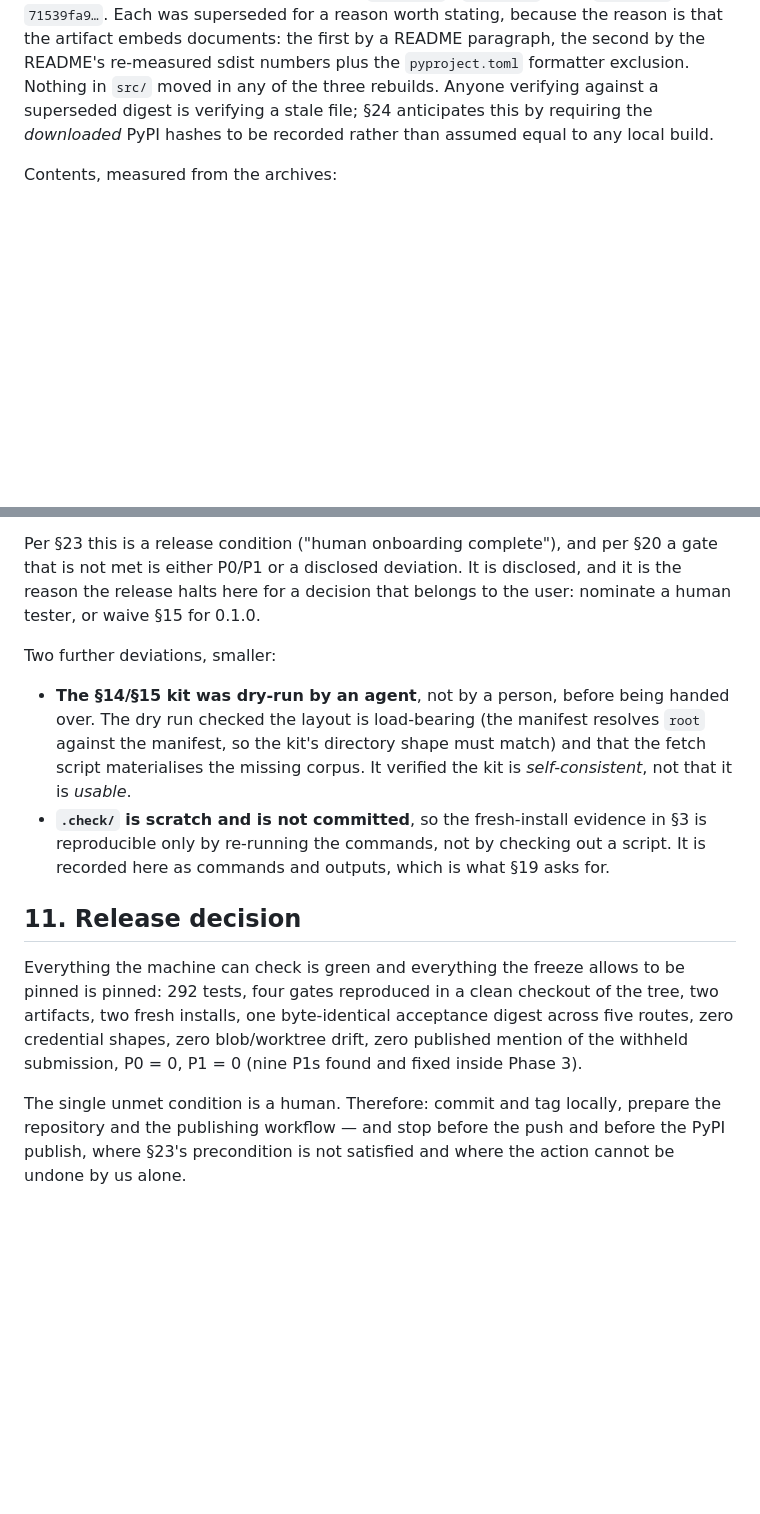
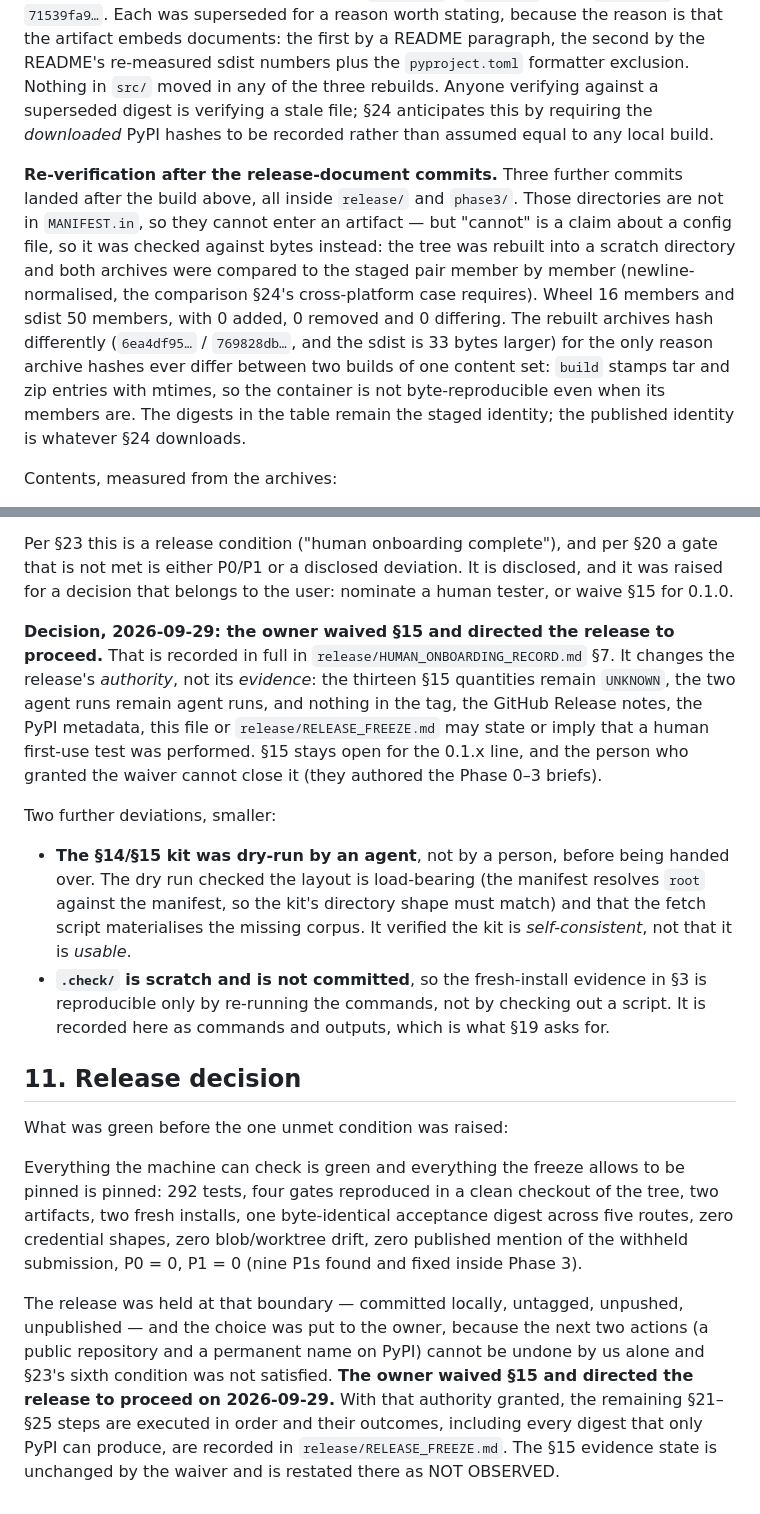
Before and after one commit to xihaian251/paper-doctor, a Markdown page: release/RC_AUDIT.md, 2 parts joined by grey strips. Rendered like a GitHub page; blank space fills up the shorter version.

```diff
--- a/release/RC_AUDIT.md
+++ b/release/RC_AUDIT.md
@@ -50,6 +50,17 @@ first by a README paragraph, the second by the README's re-measured sdist number
 formatter exclusion. Nothing in `src/` moved in any of the three rebuilds. Anyone verifying against a
 superseded digest is verifying a stale file; §24 anticipates this by requiring the *downloaded* PyPI hashes
 to be recorded rather than assumed equal to any local build.
+
+**Re-verification after the release-document commits.** Three further commits landed after the build above,
+all inside `release/` and `phase3/`. Those directories are not in `MANIFEST.in`, so they cannot enter an
+artifact — but "cannot" is a claim about a config file, so it was checked against bytes instead: the tree was
+rebuilt into a scratch directory and both archives were compared to the staged pair member by member
+(newline-normalised, the comparison §24's cross-platform case requires). Wheel 16 members and sdist 50
+members, with 0 added, 0 removed and 0 differing. The rebuilt archives hash differently
+(`6ea4df95…` / `769828db…`, and the sdist is 33 bytes larger) for the only reason archive hashes ever differ
+between two builds of one content set: `build` stamps tar and zip entries with mtimes, so the container is
+not byte-reproducible even when its members are. The digests in the table remain the staged identity; the
+published identity is whatever §24 downloads.
 
 Contents, measured from the archives:
 
@@ -335,8 +346,15 @@ environment.** The requirement is met in every part except the part that require
   names the procedure that would fill them.
 
 Per §23 this is a release condition ("human onboarding complete"), and per §20 a gate that is not met is
-either P0/P1 or a disclosed deviation. It is disclosed, and it is the reason the release halts here for a
-decision that belongs to the user: nominate a human tester, or waive §15 for 0.1.0.
+either P0/P1 or a disclosed deviation. It is disclosed, and it was raised for a decision that belongs to the
+user: nominate a human tester, or waive §15 for 0.1.0.
+
+**Decision, 2026-09-29: the owner waived §15 and directed the release to proceed.** That is recorded in full
+in `release/HUMAN_ONBOARDING_RECORD.md` §7. It changes the release's *authority*, not its *evidence*: the
+thirteen §15 quantities remain `UNKNOWN`, the two agent runs remain agent runs, and nothing in the tag, the
+GitHub Release notes, the PyPI metadata, this file or `release/RELEASE_FREEZE.md` may state or imply that a
+human first-use test was performed. §15 stays open for the 0.1.x line, and the person who granted the waiver
+cannot close it (they authored the Phase 0–3 briefs).
 
 Two further deviations, smaller:
 
@@ -350,11 +368,17 @@ Two further deviations, smaller:
 
 ## 11. Release decision
 
+What was green before the one unmet condition was raised:
+
 Everything the machine can check is green and everything the freeze allows to be pinned is pinned:
 292 tests, four gates reproduced in a clean checkout of the tree, two artifacts, two fresh installs, one
 byte-identical acceptance digest across five routes, zero credential shapes, zero blob/worktree drift, zero
 published mention of the withheld submission, P0 = 0, P1 = 0 (nine P1s found and fixed inside Phase 3).
 
-The single unmet condition is a human. Therefore: commit and tag locally, prepare the repository and the
-publishing workflow — and stop before the push and before the PyPI publish, where §23's precondition is
-not satisfied and where the action cannot be undone by us alone.
+The release was held at that boundary — committed locally, untagged, unpushed, unpublished — and the choice
+was put to the owner, because the next two actions (a public repository and a permanent name on PyPI) cannot
+be undone by us alone and §23's sixth condition was not satisfied. **The owner waived §15 and directed the
+release to proceed on 2026-09-29.** With that authority granted, the remaining §21–§25 steps are executed in
+order and their outcomes, including every digest that only PyPI can produce, are recorded in
+`release/RELEASE_FREEZE.md`. The §15 evidence state is unchanged by the waiver and is restated there as
+NOT OBSERVED.
```
Also changed, not shown: phase3/PAPER_DOCTOR_PHASE3_REPORT.md (+7 -2 lines), release/HUMAN_ONBOARDING_RECORD.md (+21 -0 lines).
